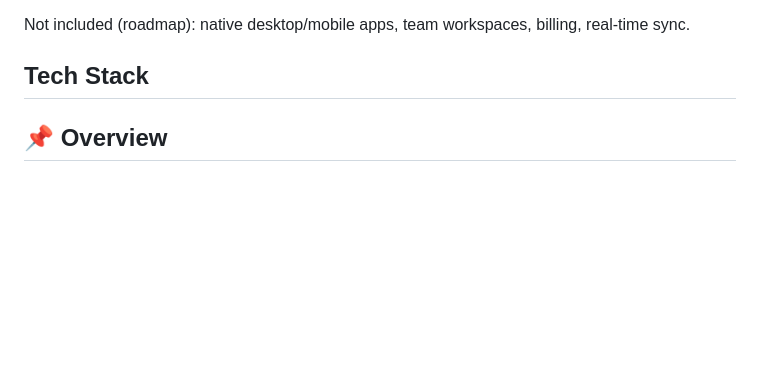
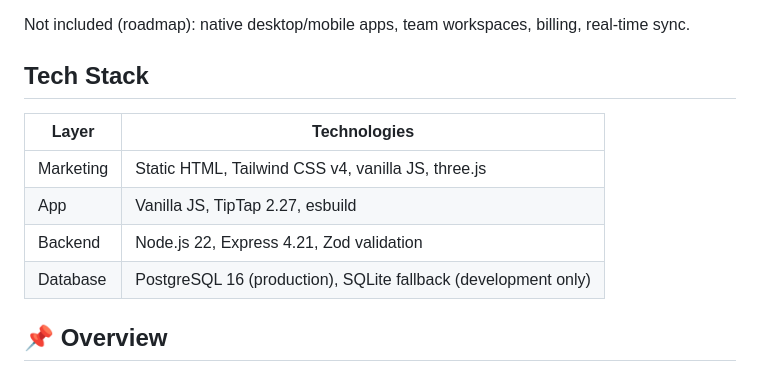
Before and after one commit to bruce12-glitch/Notin, a Markdown page: README.md, the part around the change. Rendered like a GitHub page; blank space fills up the shorter version.

Commit message:
docs(readme): | Layer | Technologies | (part 16)

```diff
--- a/README.md
+++ b/README.md
@@ -24,6 +24,12 @@ Not included (roadmap): native desktop/mobile apps, team workspaces, billing, re
 
 ## Tech Stack
 
+| Layer | Technologies |
+|---|---|
+| Marketing | Static HTML, Tailwind CSS v4, vanilla JS, three.js |
+| App | Vanilla JS, TipTap 2.27, esbuild |
+| Backend | Node.js 22, Express 4.21, Zod validation |
+| Database | PostgreSQL 16 (production), SQLite fallback (development only) |
 
 ## 📌 Overview
 
```
